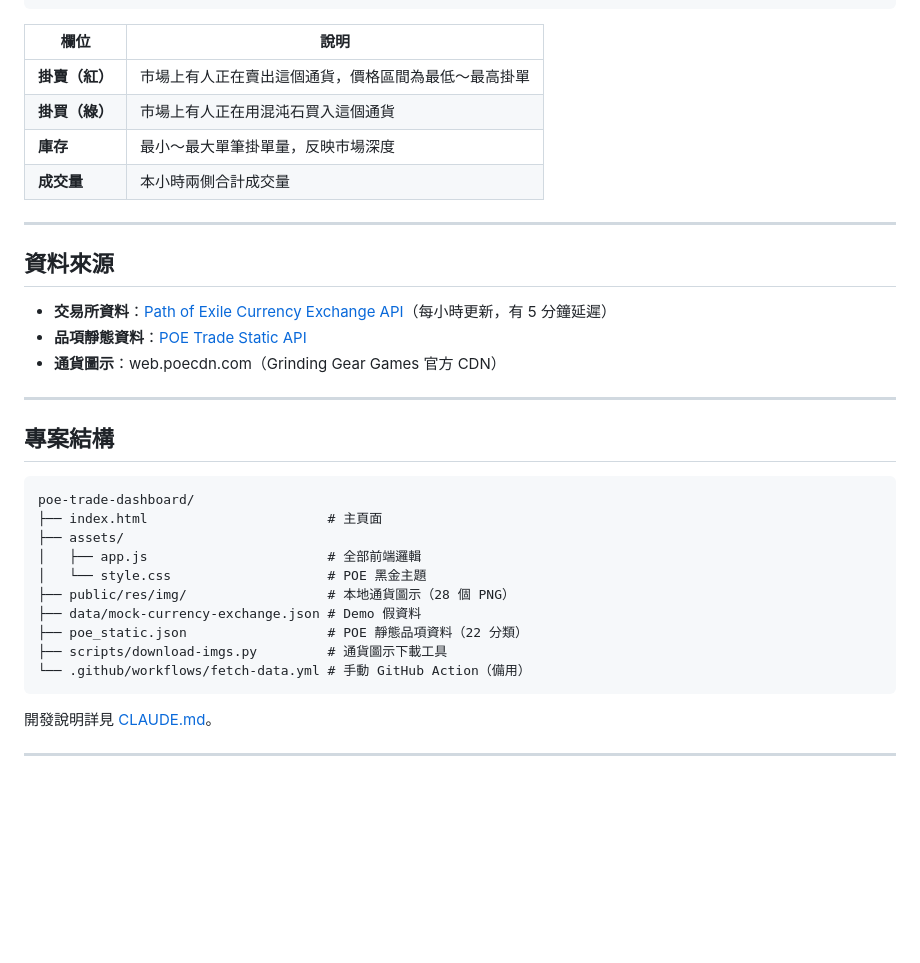
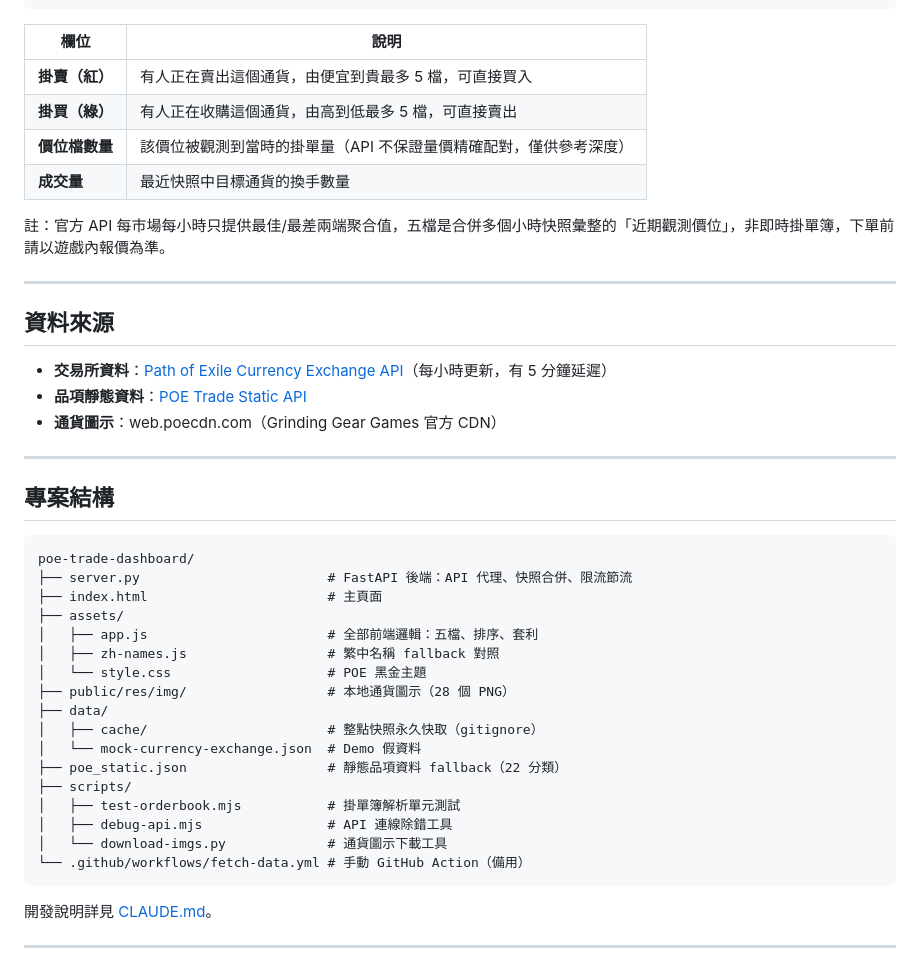
Before and after one commit to kwangsing3/poe-trade-dashboard, a Markdown page: README.md, the part around one of its changes. Drawn GitHub-style; blank space fills up the shorter version.

````diff
--- a/README.md
+++ b/README.md
@@ -53,10 +63,12 @@ Path of Exile 通貨交易所即時儀表板，部署於 GitHub Pages。
 
 | 欄位 | 說明 |
 |------|------|
-| **掛賣（紅）** | 市場上有人正在賣出這個通貨，價格區間為最低～最高掛單 |
-| **掛買（綠）** | 市場上有人正在用混沌石買入這個通貨 |
-| **庫存** | 最小～最大單筆掛單量，反映市場深度 |
-| **成交量** | 本小時兩側合計成交量 |
+| **掛賣（紅）** | 有人正在賣出這個通貨，由便宜到貴最多 5 檔，可直接買入 |
+| **掛買（綠）** | 有人正在收購這個通貨，由高到低最多 5 檔，可直接賣出 |
+| **價位檔數量** | 該價位被觀測到當時的掛單量（API 不保證量價精確配對，僅供參考深度） |
+| **成交量** | 最近快照中目標通貨的換手數量 |
+
+註：官方 API 每市場每小時只提供最佳/最差兩端聚合值，五檔是合併多個小時快照彙整的「近期觀測價位」，非即時掛單簿，下單前請以遊戲內報價為準。
 
 ---
 
@@ -72,14 +84,21 @@ Path of Exile 通貨交易所即時儀表板，部署於 GitHub Pages。
 
 ```
 poe-trade-dashboard/
+├── server.py                        # FastAPI 後端：API 代理、快照合併、限流節流
 ├── index.html                       # 主頁面
 ├── assets/
-│   ├── app.js                       # 全部前端邏輯
+│   ├── app.js                       # 全部前端邏輯：五檔、排序、套利
+│   ├── zh-names.js                  # 繁中名稱 fallback 對照
 │   └── style.css                    # POE 黑金主題
 ├── public/res/img/                  # 本地通貨圖示（28 個 PNG）
-├── data/mock-currency-exchange.json # Demo 假資料
-├── poe_static.json                  # POE 靜態品項資料（22 分類）
-├── scripts/download-imgs.py         # 通貨圖示下載工具
+├── data/
+│   ├── cache/                       # 整點快照永久快取（gitignore）
+│   └── mock-currency-exchange.json  # Demo 假資料
+├── poe_static.json                  # 靜態品項資料 fallback（22 分類）
+├── scripts/
+│   ├── test-orderbook.mjs           # 掛單簿解析單元測試
+│   ├── debug-api.mjs                # API 連線除錯工具
+│   └── download-imgs.py             # 通貨圖示下載工具
 └── .github/workflows/fetch-data.yml # 手動 GitHub Action（備用）
 ```
 
````
Also changed, not shown: other parts of README.md (+37 -27 lines), CLAUDE.md (+60 -30 lines), docs/screenshot.png (added), 8 other files.
